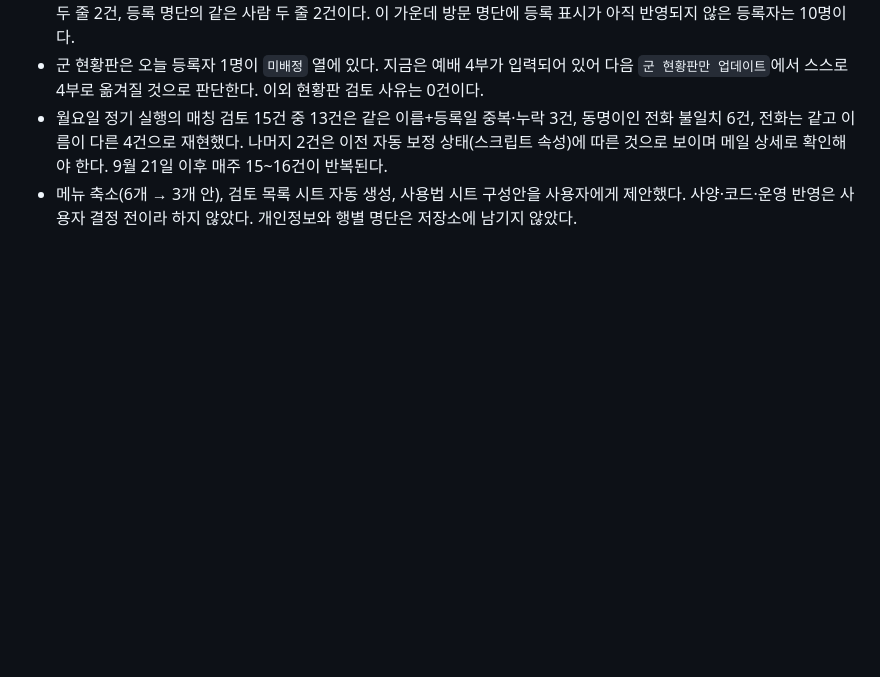
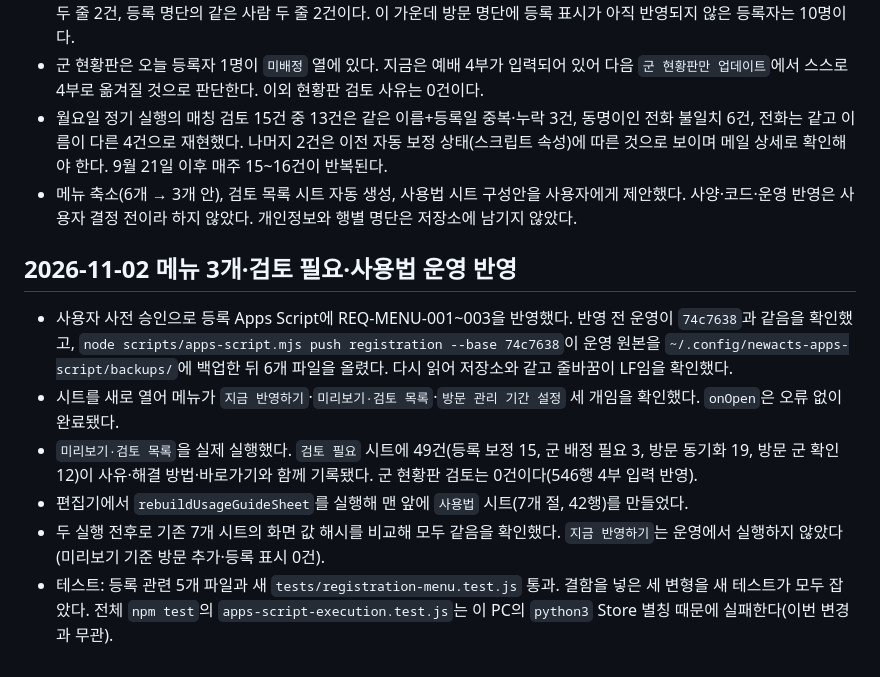
Before and after one commit to hongmin3/newacts-newcomer-automation, a Markdown page: progress.md, the part around the change. GitHub-like rendering; blank space fills up the shorter version.

Commit message:
docs: 메뉴·검토 필요·사용법 운영 반영 결과 기록
Co-Authored-By: Claude Opus 5.5 <noreply@anthropic.com>

```diff
--- a/progress.md
+++ b/progress.md
@@ -371,3 +371,12 @@ Action: CODE 수정. 원본 화면 복구를 우선하고 대기 입력을 나
 - 군 현황판은 오늘 등록자 1명이 `미배정` 열에 있다. 지금은 예배 4부가 입력되어 있어 다음 `군 현황판만 업데이트`에서 스스로 4부로 옮겨질 것으로 판단한다. 이외 현황판 검토 사유는 0건이다.
 - 월요일 정기 실행의 매칭 검토 15건 중 13건은 같은 이름+등록일 중복·누락 3건, 동명이인 전화 불일치 6건, 전화는 같고 이름이 다른 4건으로 재현했다. 나머지 2건은 이전 자동 보정 상태(스크립트 속성)에 따른 것으로 보이며 메일 상세로 확인해야 한다. 9월 21일 이후 매주 15~16건이 반복된다.
 - 메뉴 축소(6개 → 3개 안), 검토 목록 시트 자동 생성, 사용법 시트 구성안을 사용자에게 제안했다. 사양·코드·운영 반영은 사용자 결정 전이라 하지 않았다. 개인정보와 행별 명단은 저장소에 남기지 않았다.
+
+## 2026-11-02 메뉴 3개·검토 필요·사용법 운영 반영
+
+- 사용자 사전 승인으로 등록 Apps Script에 REQ-MENU-001~003을 반영했다. 반영 전 운영이 `74c7638`과 같음을 확인했고, `node scripts/apps-script.mjs push registration --base 74c7638`이 운영 원본을 `~/.config/newacts-apps-script/backups/`에 백업한 뒤 6개 파일을 올렸다. 다시 읽어 저장소와 같고 줄바꿈이 LF임을 확인했다.
+- 시트를 새로 열어 메뉴가 `지금 반영하기`·`미리보기·검토 목록`·`방문 관리 기간 설정` 세 개임을 확인했다. `onOpen`은 오류 없이 완료됐다.
+- `미리보기·검토 목록`을 실제 실행했다. `검토 필요` 시트에 49건(등록 보정 15, 군 배정 필요 3, 방문 동기화 19, 방문 군 확인 12)이 사유·해결 방법·바로가기와 함께 기록됐다. 군 현황판 검토는 0건이다(546행 4부 입력 반영).
+- 편집기에서 `rebuildUsageGuideSheet`를 실행해 맨 앞에 `사용법` 시트(7개 절, 42행)를 만들었다.
+- 두 실행 전후로 기존 7개 시트의 화면 값 해시를 비교해 모두 같음을 확인했다. `지금 반영하기`는 운영에서 실행하지 않았다(미리보기 기준 방문 추가·등록 표시 0건).
+- 테스트: 등록 관련 5개 파일과 새 `tests/registration-menu.test.js` 통과. 결함을 넣은 세 변형을 새 테스트가 모두 잡았다. 전체 `npm test`의 `apps-script-execution.test.js`는 이 PC의 `python3` Store 별칭 때문에 실패한다(이번 변경과 무관).
```
